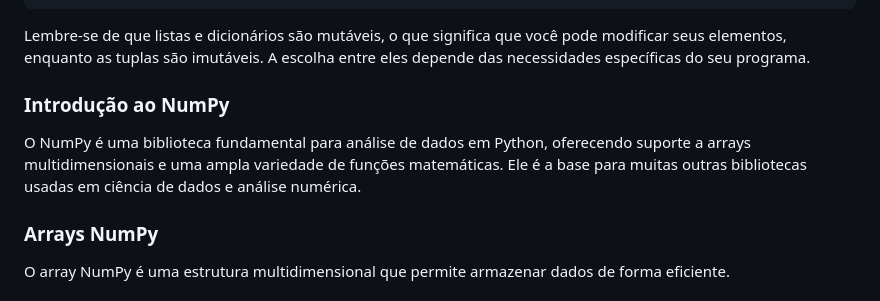
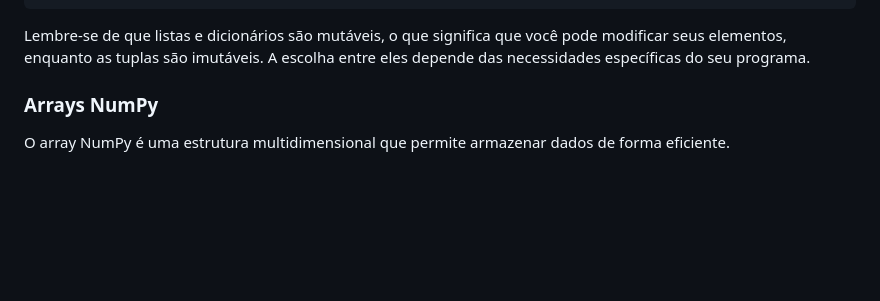
Before and after one commit to aasouzaconsult/DC_Data-Analytics, a Markdown page: Python/README.md, the part around the change. Drawn GitHub-style; blank space fills up the shorter version.

```diff
--- a/Python/README.md
+++ b/Python/README.md
@@ -808,11 +808,6 @@ tamanho = len(coordenadas)
 
 Lembre-se de que listas e dicionários são mutáveis, o que significa que você pode modificar seus elementos, enquanto as tuplas são imutáveis. A escolha entre eles depende das necessidades específicas do seu programa.
 
-
-### **Introdução ao NumPy**
-
-O NumPy é uma biblioteca fundamental para análise de dados em Python, oferecendo suporte a arrays multidimensionais e uma ampla variedade de funções matemáticas. Ele é a base para muitas outras bibliotecas usadas em ciência de dados e análise numérica.
-
 ### **Arrays NumPy**
 
 O array NumPy é uma estrutura multidimensional que permite armazenar dados de forma eficiente.
```
